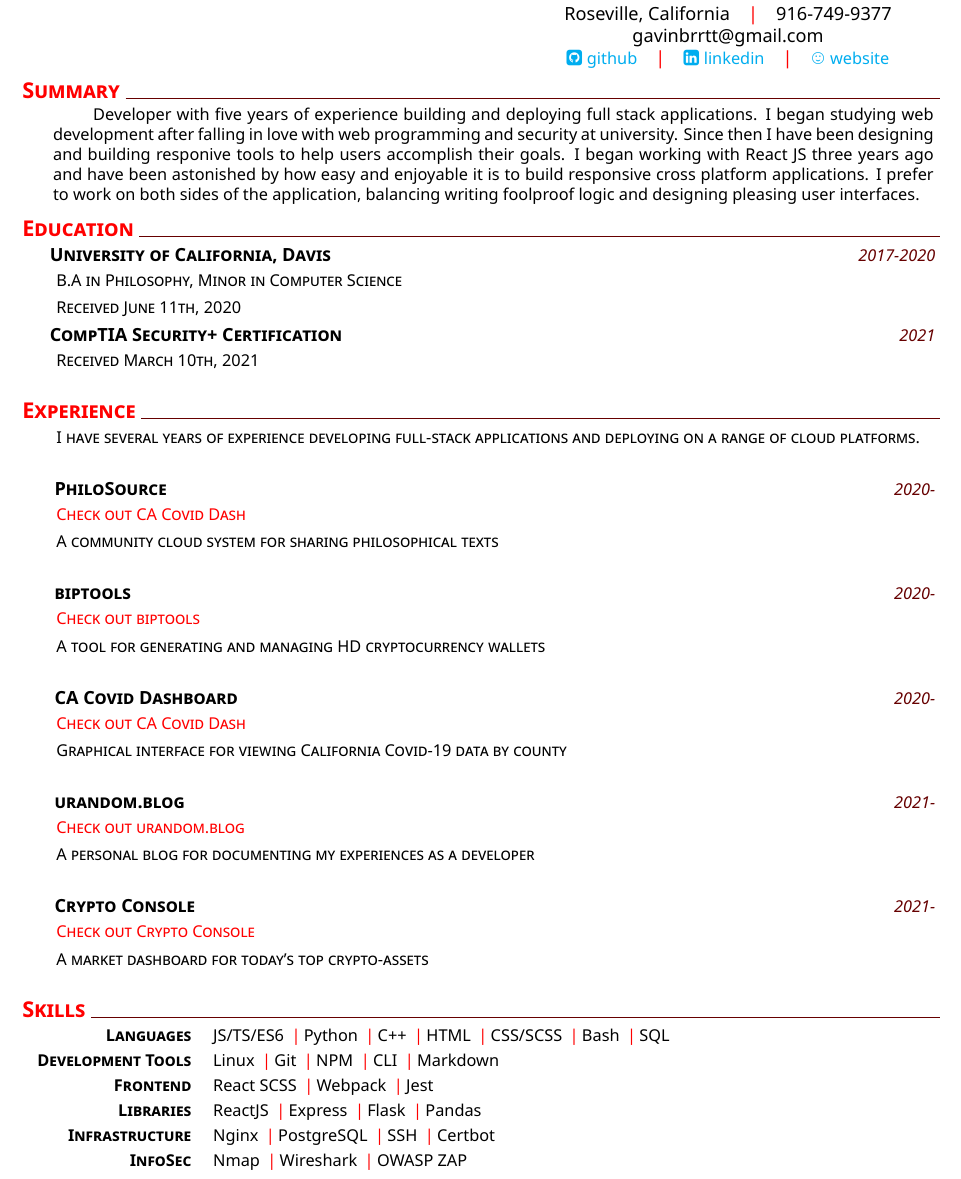
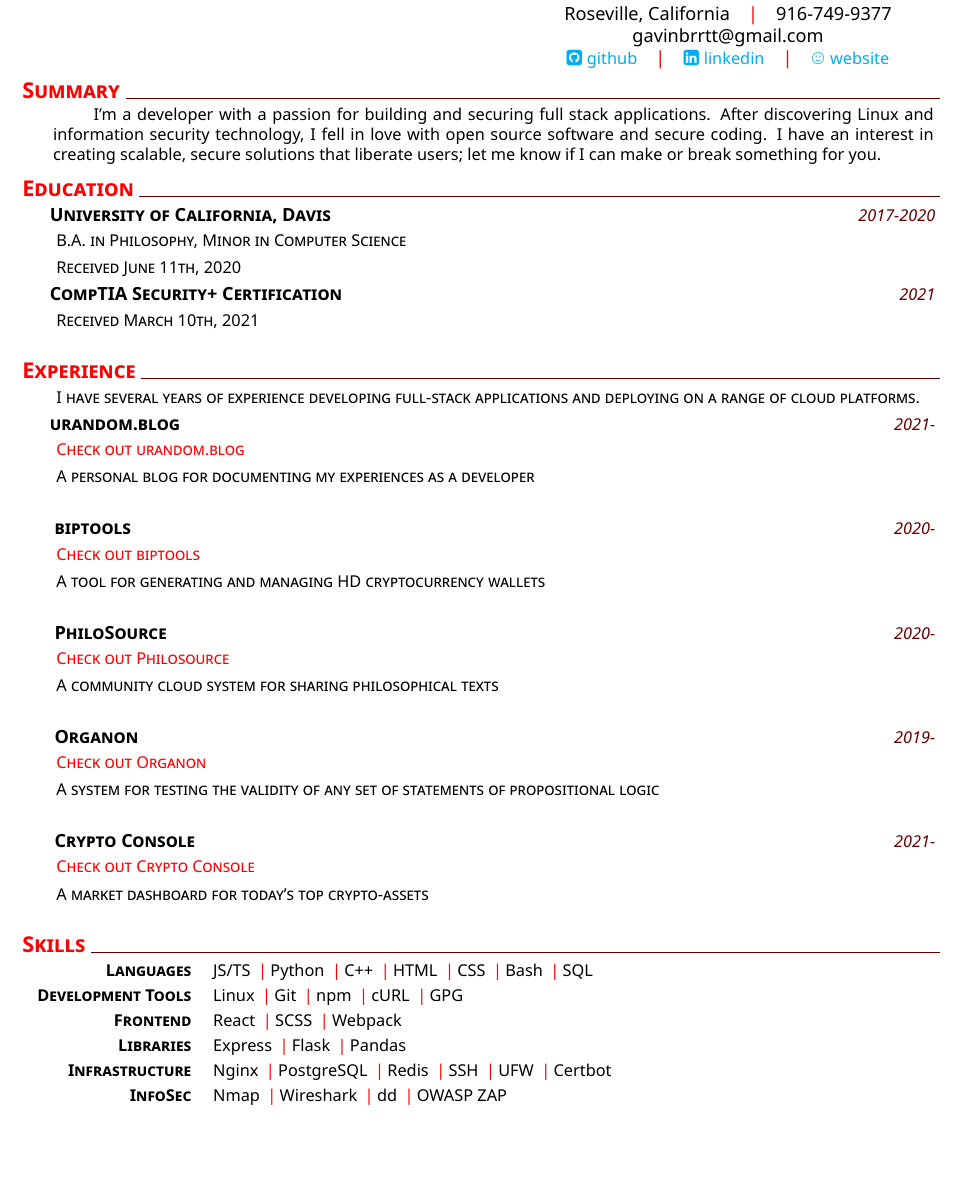
Before and after one commit to gavinbarrett/ScriptedCV, a LaTeX CV (cv.tex): part of the page, cut so that both start at the same text, the shorter picture padded with empty space. Compiled offline with XeLaTeX.

Commit message:
Changed summary content.

```diff
--- a/cv.tex
+++ b/cv.tex
@@ -22,13 +22,13 @@
 %
 % Summary
 \addblocktext{Summary}{%
-Developer with five years of experience building and deploying full stack applications. I began studying web development after falling in love with web programming and security at university. Since then I have been designing and building responive tools to help users accomplish their goals. I began working with React JS three years ago and have been astonished by how easy and enjoyable it is to build responsive cross platform applications. I prefer to work on both sides of the application, balancing writing foolproof logic and designing pleasing user interfaces.
+I'm a developer with a passion for building and securing full stack applications. After discovering Linux and information security technology, I fell in love with open source software and secure coding. I have an interest in creating scalable, secure solutions that liberate users; let me know if I can make or break something for you.
 }
 %
 %Education
 \section{Education}
     \datedexperience{University of California, Davis}{2017-2020}
-    \explanation{B.A in Philosophy, Minor in Computer Science}
+    \explanation{B.A. in Philosophy, Minor in Computer Science}
 	\explanation{Received June 11th, 2020}
 	\datedexperience{CompTIA Security+ Certification}{2021}
 	\explanation{Received March 10th, 2021}
@@ -37,22 +37,21 @@ Developer with five years of experience building and deploying full stack applic
 \section{Experience}
     %
 	\explanation{I have several years of experience developing full-stack applications and deploying on a range of cloud platforms.}
-
-	\noindent \datedexperience{PhiloSource}{2020-}
-	\explanation{\href{https://philosource.site}{\color{red}{Check out CA Covid Dash}}}
-	\explanation{A community cloud system for sharing philosophical texts}
+	\noindent \datedexperience{urandom.blog}{2021-}
+	\explanation{\href{https://urandom.blog}{\color{red}{Check out urandom.blog}}}
+	\explanation{A personal blog for documenting my experiences as a developer}
 
 	\noindent \datedexperience{biptools}{2020-}
 	\explanation{\href{https://biptools.site}{\color{red}{Check out biptools}}}
 	\explanation{A tool for generating and managing HD cryptocurrency wallets}
 
-	\noindent \datedexperience{CA Covid Dashboard}{2020-}
-	\explanation{\href{https://coviddash.site}{\color{red}{Check out CA Covid Dash}}}
-	\explanation{Graphical interface for viewing California Covid-19 data by county}
+	\noindent \datedexperience{PhiloSource}{2020-}
+	\explanation{\href{https://philosource.site}{\color{red}{Check out Philosource}}}
+	\explanation{A community cloud system for sharing philosophical texts}
 
-	\noindent \datedexperience{urandom.blog}{2021-}
-	\explanation{\href{https://urandom.blog}{\color{red}{Check out urandom.blog}}}
-	\explanation{A personal blog for documenting my experiences as a developer}
+	\noindent \datedexperience{Organon}{2019-}
+	\explanation{\href{https://organon-engine.site}{\color{red}{Check out Organon}}}
+	\explanation{A system for testing the validity of any set of statements of propositional logic}
 
 	\noindent \datedexperience{Crypto Console}{2021-}
 	\explanation{\href{https://cryptoconsole.site}{\color{red}{Check out Crypto Console}}}
@@ -62,17 +61,17 @@ Developer with five years of experience building and deploying full stack applic
 % Skills
 \section{Skills}
     %
-    \newcommand{\skillone}{\createskill{Languages}{JS/TS/ES6 \cpshalf Python \cpshalf C++ \cpshalf HTML \cpshalf CSS/SCSS \cpshalf Bash \cpshalf SQL}}
+    \newcommand{\skillone}{\createskill{Languages}{JS/TS \cpshalf Python \cpshalf C++ \cpshalf HTML \cpshalf CSS \cpshalf Bash \cpshalf SQL}}
     %
-    \newcommand{\skilltwo}{\createskill{Development Tools}{Linux \cpshalf Git \cpshalf NPM \cpshalf CLI \cpshalf Markdown}}
+    \newcommand{\skilltwo}{\createskill{Development Tools}{Linux \cpshalf Git \cpshalf npm \cpshalf cURL \cpshalf GPG}}
     %
-	\newcommand{\skillthree}{\createskill{Frontend}{React SCSS \cpshalf Webpack \cpshalf Jest}}
+	\newcommand{\skillthree}{\createskill{Frontend}{React \cpshalf SCSS \cpshalf Webpack}}
 	%
-    \newcommand{\skillfour}{\createskill{Libraries}{ReactJS \cpshalf Express \cpshalf Flask \cpshalf Pandas}}
+    \newcommand{\skillfour}{\createskill{Libraries}{Express \cpshalf Flask \cpshalf Pandas}}
 	%
-    \newcommand{\skillfive}{\createskill{Infrastructure}{Nginx \cpshalf PostgreSQL \cpshalf SSH \cpshalf Certbot}}
+    \newcommand{\skillfive}{\createskill{Infrastructure}{Nginx \cpshalf PostgreSQL \cpshalf Redis \cpshalf SSH \cpshalf UFW \cpshalf Certbot}}
     %
-    \newcommand{\skillsix}{\createskill{InfoSec}{Nmap \cpshalf Wireshark \cpshalf OWASP ZAP}}
+    \newcommand{\skillsix}{\createskill{InfoSec}{Nmap \cpshalf Wireshark \cpshalf dd \cpshalf OWASP ZAP}}
 
     \createskills{\skillone, \skilltwo, \skillthree, \skillfour, \skillfive, \skillsix}
 %
```
Also changed, not shown: cv.pdf.
